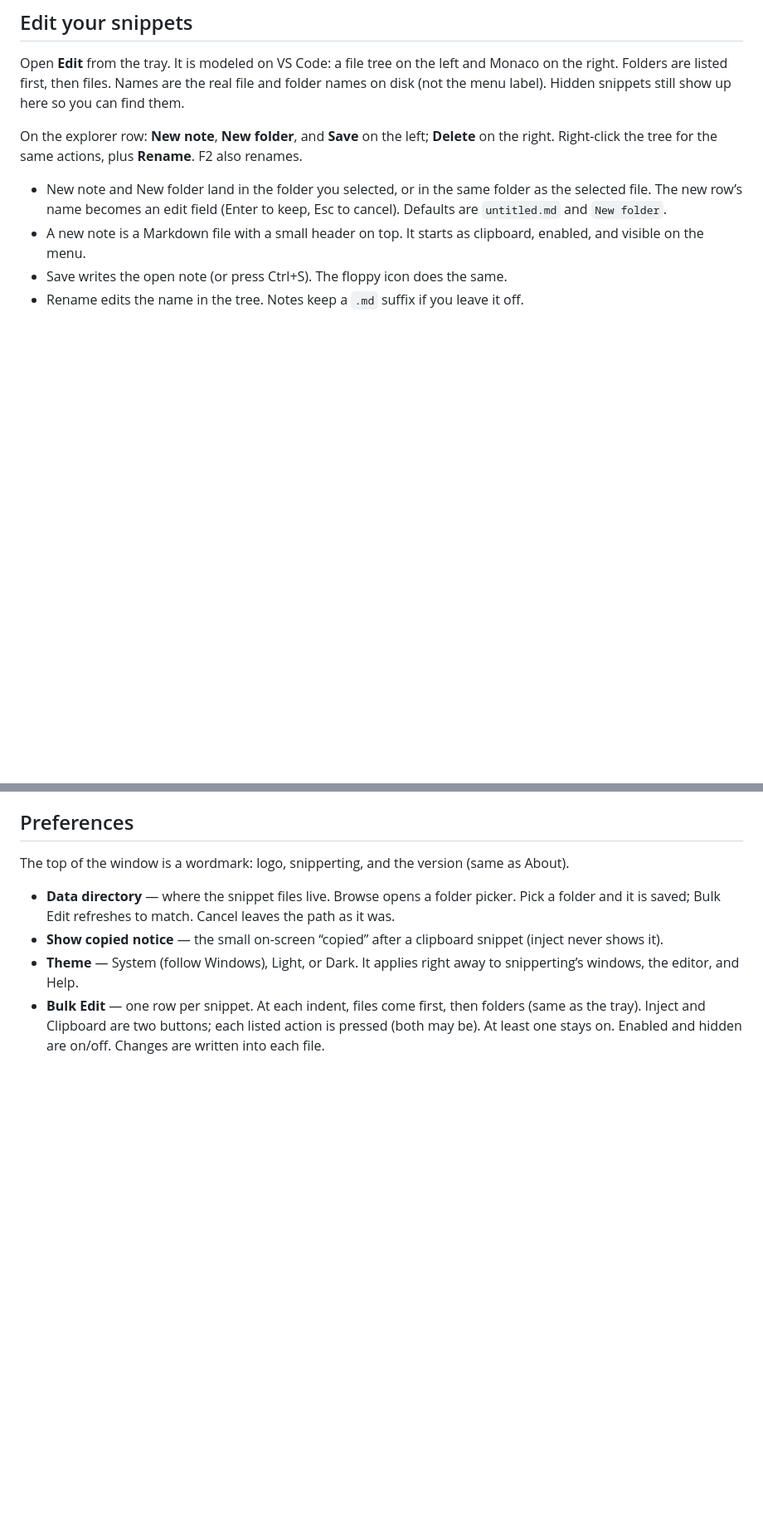
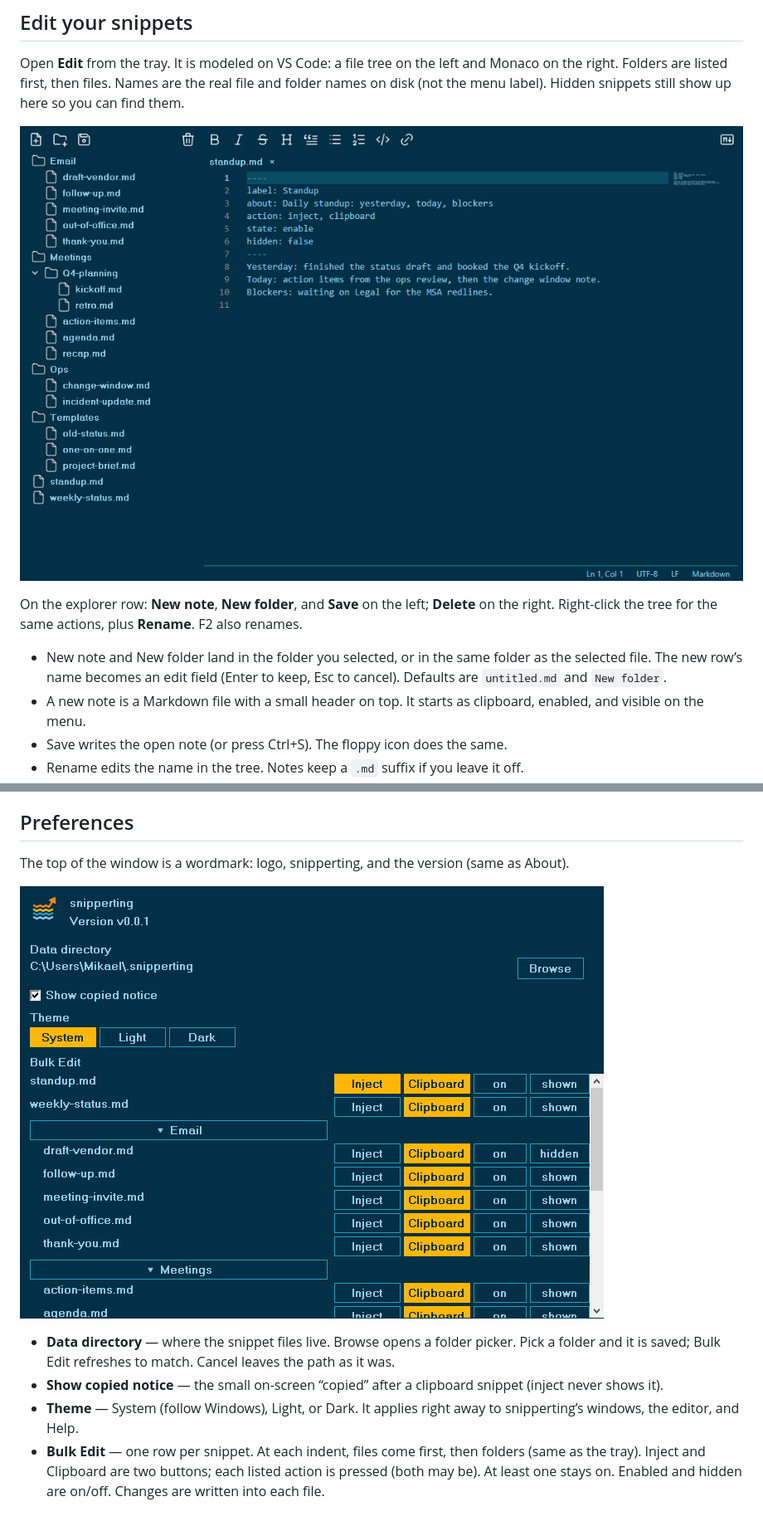
Before and after one commit to iamtew/snipperting, a Markdown page: docs/MANUAL.md, 2 parts joined by grey strips. Shown at 83% size. Drawn GitHub-style; pictures changed too: docs/shots/editor.png (added), docs/shots/preferences.png (added); blank space fills up the shorter version.

Commit message:
show Editor and Preferences shots in docs
- landing uses the Editor client-area PNG
- manual sections match

Co-authored-by: Cursor <cursoragent@cursor.com>

```diff
--- a/docs/MANUAL.md
+++ b/docs/MANUAL.md
@@ -41,6 +41,8 @@ Under the line at the bottom:
 ## Edit your snippets
 
 Open **Edit** from the tray. It is modeled on VS Code: a file tree on the left and Monaco on the right. Folders are listed first, then files. Names are the real file and folder names on disk (not the menu label). Hidden snippets still show up here so you can find them.
+
+![Editor with the file tree and a note open](shots/editor.png)
 
 On the explorer row: **New note**, **New folder**, and **Save** on the left; **Delete** on the right. Right-click the tree for the same actions, plus **Rename**. F2 also renames.
 
@@ -90,6 +92,8 @@ Best,
 
 The top of the window is a wordmark: logo, snipperting, and the version (same as About).
 
+![Preferences with Bulk Edit folders expanded](shots/preferences.png)
+
 - **Data directory** — where the snippet files live. Browse opens a folder picker. Pick a folder and it is saved; Bulk Edit refreshes to match. Cancel leaves the path as it was.
 - **Show copied notice** — the small on-screen “copied” after a clipboard snippet (inject never shows it).
 - **Theme** — System (follow Windows), Light, or Dark. It applies right away to snipperting’s windows, the editor, and Help.
```
Also changed, not shown: 3 other files.
